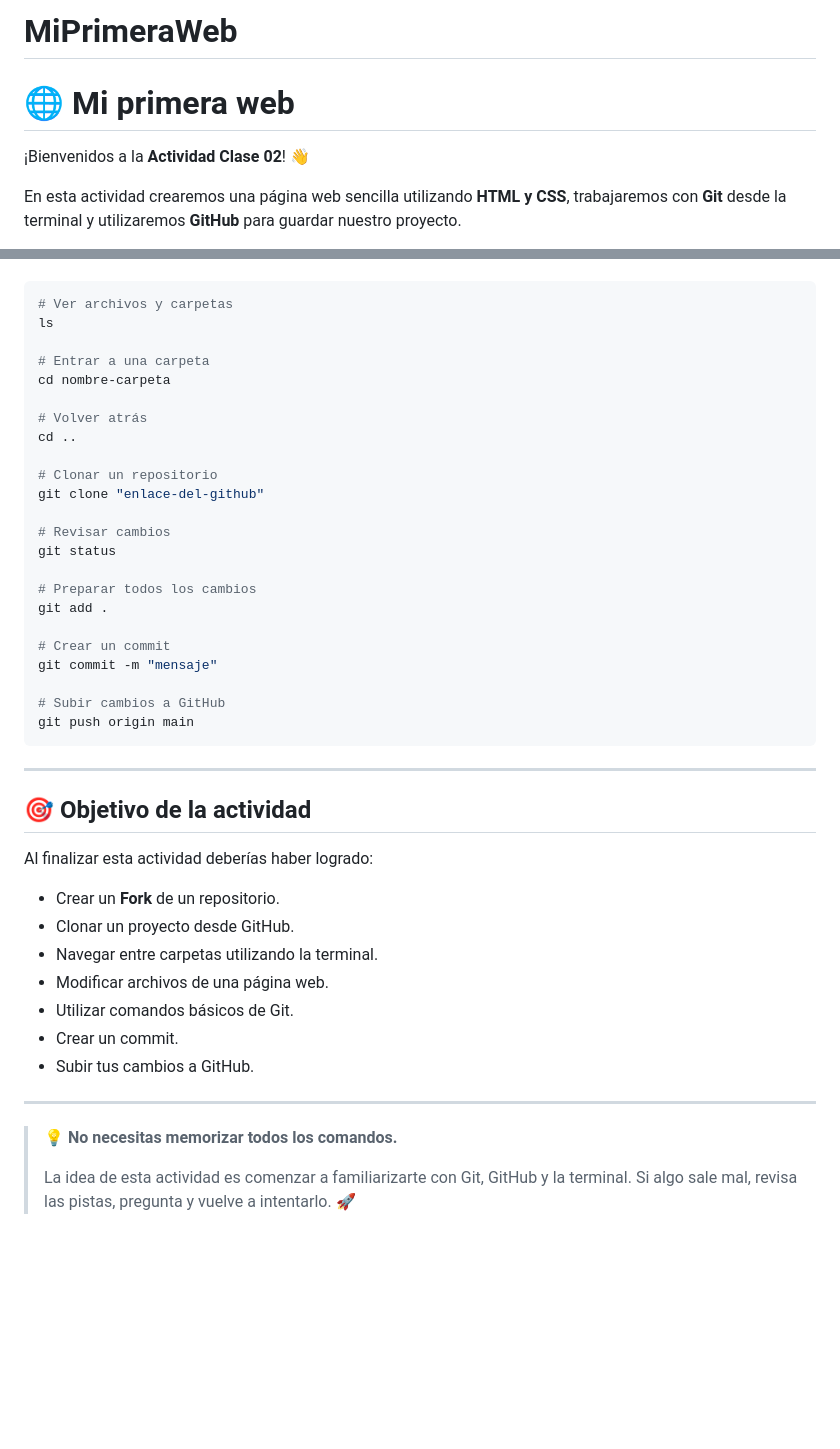
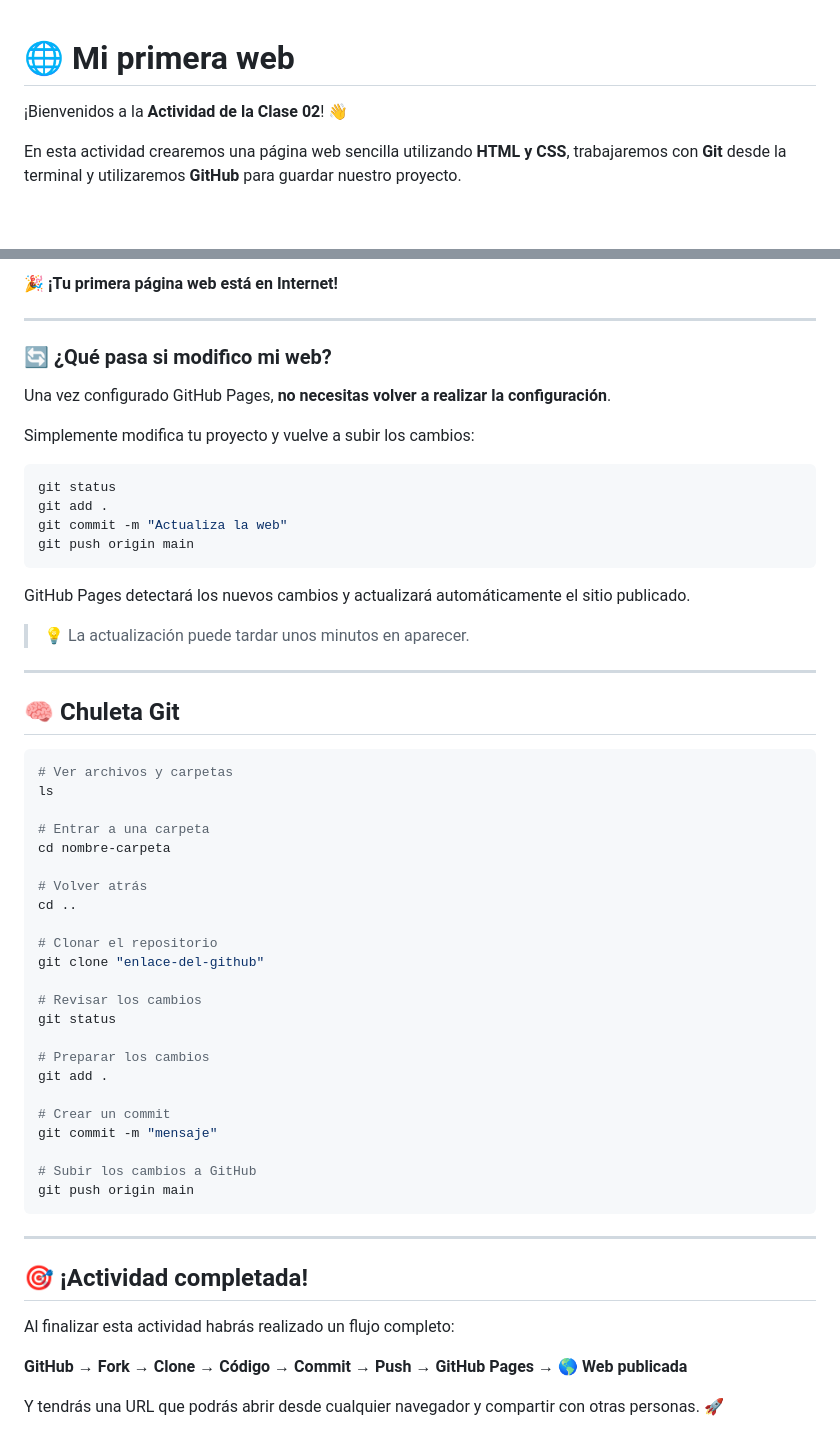
Before and after one commit to Xcarolineq/MiPrimeraWeb, a Markdown page: README.md, 2 parts joined by grey strips. Rendered like a GitHub page; blank space fills up the shorter version.

````diff
--- a/README.md
+++ b/README.md
@@ -1,7 +1,6 @@
-# MiPrimeraWeb
 # 🌐 Mi primera web
 
-¡Bienvenidos a la **Actividad Clase 02**! 👋
+¡Bienvenidos a la **Actividad de la Clase 02**! 👋
 
 En esta actividad crearemos una página web sencilla utilizando **HTML y CSS**, trabajaremos con **Git** desde la terminal y utilizaremos **GitHub** para guardar nuestro proyecto.
 
@@ -145,3 +223,29 @@ Si te pierdes durante la actividad, estos son los comandos que probablemente nec
+🎉 **¡Tu primera página web está en Internet!**
+
+---
+
+### 🔄 ¿Qué pasa si modifico mi web?
+
+Una vez configurado GitHub Pages, **no necesitas volver a realizar la configuración**.
+
+Simplemente modifica tu proyecto y vuelve a subir los cambios:
+
+```bash id="opng67"
+git status
+git add .
+git commit -m "Actualiza la web"
+git push origin main
+```
+
+GitHub Pages detectará los nuevos cambios y actualizará automáticamente el sitio publicado.
+
+> 💡 La actualización puede tardar unos minutos en aparecer.
+
+---
+
+## 🧠 Chuleta Git
+
+```bash id="37twfm"
 # Ver archivos y carpetas
 ls
 
@@ -151,38 +255,28 @@ cd nombre-carpeta
 # Volver atrás
 cd ..
 
-# Clonar un repositorio
+# Clonar el repositorio
 git clone "enlace-del-github"
 
-# Revisar cambios
+# Revisar los cambios
 git status
 
-# Preparar todos los cambios
+# Preparar los cambios
 git add .
 
 # Crear un commit
 git commit -m "mensaje"
 
-# Subir cambios a GitHub
+# Subir los cambios a GitHub
 git push origin main
 ```
 
 ---
 
-## 🎯 Objetivo de la actividad
+## 🎯 ¡Actividad completada!
 
-Al finalizar esta actividad deberías haber logrado:
+Al finalizar esta actividad habrás realizado un flujo completo:
 
-* Crear un **Fork** de un repositorio.
-* Clonar un proyecto desde GitHub.
-* Navegar entre carpetas utilizando la terminal.
-* Modificar archivos de una página web.
-* Utilizar comandos básicos de Git.
-* Crear un commit.
-* Subir tus cambios a GitHub.
+**GitHub → Fork → Clone → Código → Commit → Push → GitHub Pages → 🌎 Web publicada**
 
----
-
-> 💡 **No necesitas memorizar todos los comandos.**
->
-> La idea de esta actividad es comenzar a familiarizarte con Git, GitHub y la terminal. Si algo sale mal, revisa las pistas, pregunta y vuelve a intentarlo. 🚀
+Y tendrás una URL que podrás abrir desde cualquier navegador y compartir con otras personas. 🚀
````
Also changed, not shown: other parts of README.md (+82 -3 lines).
